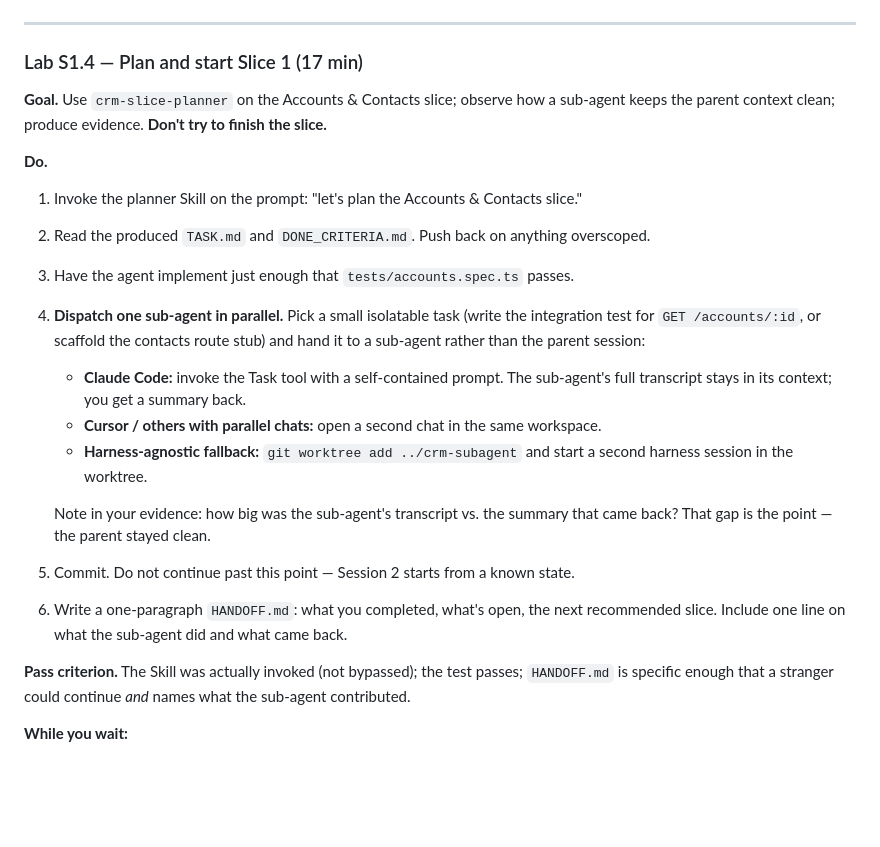
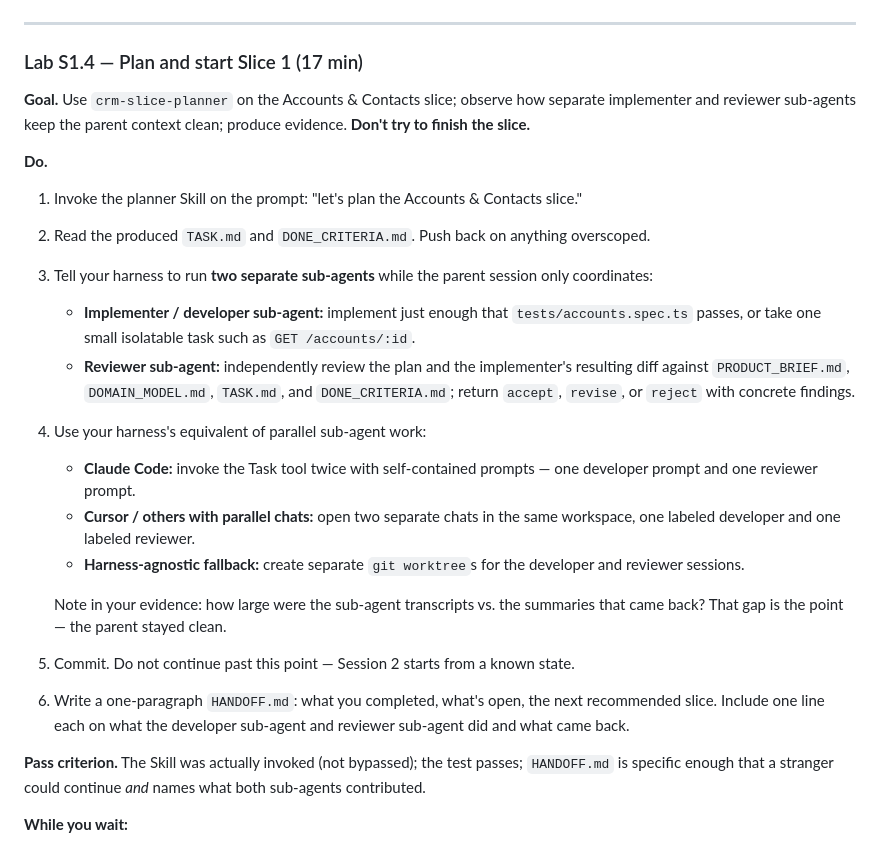
Before and after one commit to teamitfi/teamit-genai-pro-certification-hands-on, a Markdown page: README.md, the part around the change. Rendered like a GitHub page; blank space fills up the shorter version.

Commit message:
Clarify S1.4 dual sub-agent workflow

```diff
--- a/README.md
+++ b/README.md
@@ -241,24 +241,26 @@ Strong:  Plan one CRM vertical slice from PRODUCT_BRIEF.md and BUILD_PLAN.md.
 
 ### Lab S1.4 — Plan and start Slice 1 (17 min)
 
-**Goal.** Use `crm-slice-planner` on the Accounts & Contacts slice; observe how a sub-agent keeps the parent context clean; produce evidence. **Don't try to finish the slice.**
+**Goal.** Use `crm-slice-planner` on the Accounts & Contacts slice; observe how separate implementer and reviewer sub-agents keep the parent context clean; produce evidence. **Don't try to finish the slice.**
 
 **Do.**
 
 1. Invoke the planner Skill on the prompt: "let's plan the Accounts & Contacts slice."
 2. Read the produced `TASK.md` and `DONE_CRITERIA.md`. Push back on anything overscoped.
-3. Have the agent implement just enough that `tests/accounts.spec.ts` passes.
-4. **Dispatch one sub-agent in parallel.** Pick a small isolatable task (write the integration test for `GET /accounts/:id`, or scaffold the contacts route stub) and hand it to a sub-agent rather than the parent session:
-   - **Claude Code:** invoke the Task tool with a self-contained prompt. The sub-agent's full transcript stays in its context; you get a summary back.
-   - **Cursor / others with parallel chats:** open a second chat in the same workspace.
-   - **Harness-agnostic fallback:** `git worktree add ../crm-subagent` and start a second harness session in the worktree.
+3. Tell your harness to run **two separate sub-agents** while the parent session only coordinates:
+   - **Implementer / developer sub-agent:** implement just enough that `tests/accounts.spec.ts` passes, or take one small isolatable task such as `GET /accounts/:id`.
+   - **Reviewer sub-agent:** independently review the plan and the implementer's resulting diff against `PRODUCT_BRIEF.md`, `DOMAIN_MODEL.md`, `TASK.md`, and `DONE_CRITERIA.md`; return `accept`, `revise`, or `reject` with concrete findings.
+4. Use your harness's equivalent of parallel sub-agent work:
+   - **Claude Code:** invoke the Task tool twice with self-contained prompts — one developer prompt and one reviewer prompt.
+   - **Cursor / others with parallel chats:** open two separate chats in the same workspace, one labeled developer and one labeled reviewer.
+   - **Harness-agnostic fallback:** create separate `git worktree`s for the developer and reviewer sessions.
 
-   Note in your evidence: how big was the sub-agent's transcript vs. the summary that came back? That gap is the point — the parent stayed clean.
+   Note in your evidence: how large were the sub-agent transcripts vs. the summaries that came back? That gap is the point — the parent stayed clean.
 
 5. Commit. Do not continue past this point — Session 2 starts from a known state.
-6. Write a one-paragraph `HANDOFF.md`: what you completed, what's open, the next recommended slice. Include one line on what the sub-agent did and what came back.
+6. Write a one-paragraph `HANDOFF.md`: what you completed, what's open, the next recommended slice. Include one line each on what the developer sub-agent and reviewer sub-agent did and what came back.
 
-**Pass criterion.** The Skill was actually invoked (not bypassed); the test passes; `HANDOFF.md` is specific enough that a stranger could continue _and_ names what the sub-agent contributed.
+**Pass criterion.** The Skill was actually invoked (not bypassed); the test passes; `HANDOFF.md` is specific enough that a stranger could continue _and_ names what both sub-agents contributed.
 
 **While you wait:**
 
```
